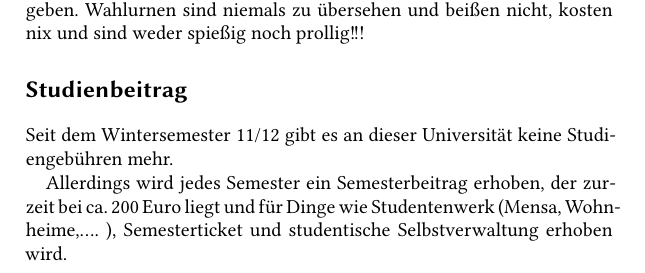
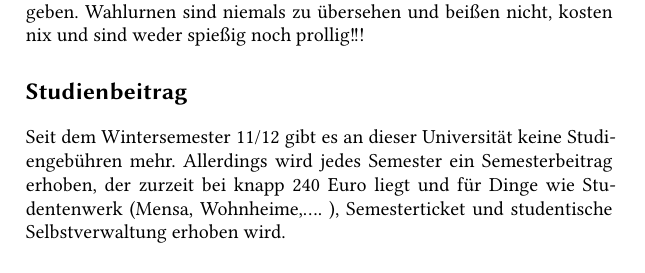
Before and after one commit to fs-geofs/erstiheft, a LaTeX thesis (erstiheft_gesamt.tex, which reads einführung.tex): part of page 7 of 82, cut so that both start at the same text. Compiled offline with XeLaTeX; a missing font is replaced by an installed copy or a similar font; an older LaTeX class or package is replaced by its successor.

Commit message:
Update Semesterbeitrags-Betrag aktualisiert

```diff
--- a/einführung.tex
+++ b/einführung.tex
@@ -36,5 +36,4 @@ Am Rande (aber wichtig!): Bei den Wahlen ist die Wahlbeteiligung leider immer se
 
 \section*{Studienbeitrag}
 Seit dem Wintersemester 11/12 gibt es an dieser Universität keine Studiengebühren mehr.
-
-Allerdings wird jedes Semester ein Semesterbeitrag erhoben, der zurzeit bei ca. 200 Euro liegt und für Dinge wie Studentenwerk (Mensa, Wohnheime,.... ), Semesterticket und studentische Selbstverwaltung erhoben wird.
+Allerdings wird jedes Semester ein Semesterbeitrag erhoben, der zurzeit bei knapp 240 Euro liegt und für Dinge wie Studentenwerk (Mensa, Wohnheime,.... ), Semesterticket und studentische Selbstverwaltung erhoben wird.
```
